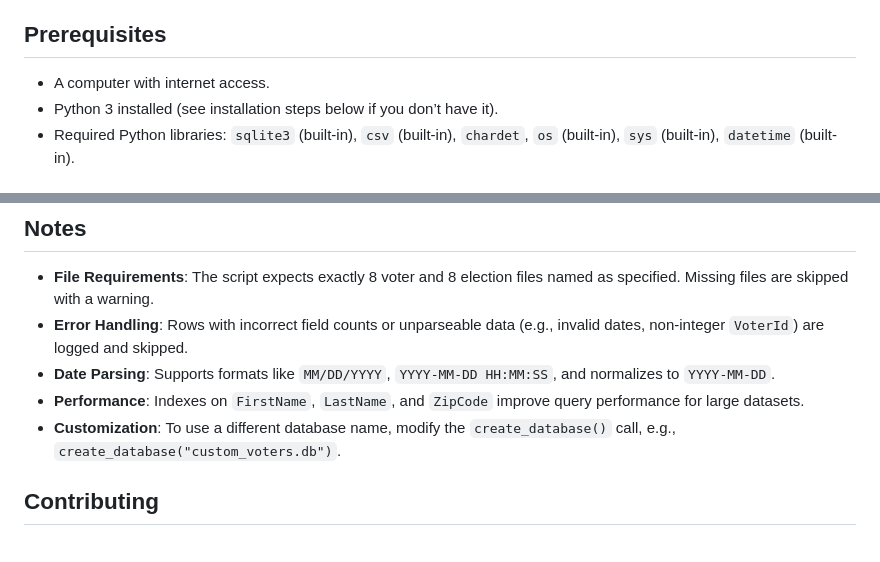
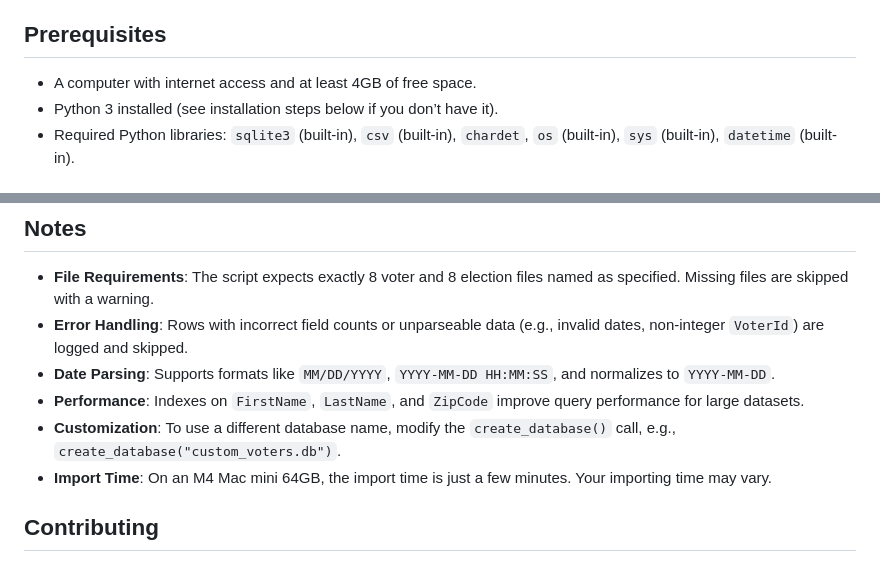
Before and after one commit to laxthxdude/mn_voter_data, a Markdown page: README.md, 2 parts joined by grey strips. Rendered like a GitHub page.

```diff
--- a/README.md
+++ b/README.md
@@ -14,7 +14,7 @@ This Python script creates a SQLite database (`voters.db`) and imports voter reg
 - Prints a summary of total rows vs. imported rows, with warnings for discrepancies.
 
 ## Prerequisites
-- A computer with internet access.
+- A computer with internet access and at least 4GB of free space.
 - Python 3 installed (see installation steps below if you don’t have it).
 - Required Python libraries: `sqlite3` (built-in), `csv` (built-in), `chardet`, `os` (built-in), `sys` (built-in), `datetime` (built-in).
 
@@ -132,6 +132,7 @@ The script requires the `chardet` library for encoding detection. Install it usi
 - **Date Parsing**: Supports formats like `MM/DD/YYYY`, `YYYY-MM-DD HH:MM:SS`, and normalizes to `YYYY-MM-DD`.
 - **Performance**: Indexes on `FirstName`, `LastName`, and `ZipCode` improve query performance for large datasets.
 - **Customization**: To use a different database name, modify the `create_database()` call, e.g., `create_database("custom_voters.db")`.
+- **Import Time**: On an M4 Mac mini 64GB, the import time is just a few minutes. Your importing time may vary.
 
 ## Contributing
 Feel free to fork this repository, submit issues, or create pull requests with enhancements (e.g., additional file support, custom date formats).
```
